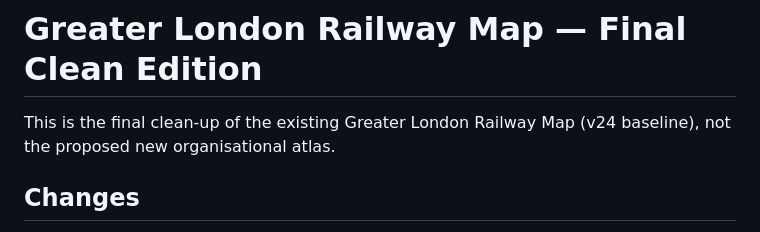
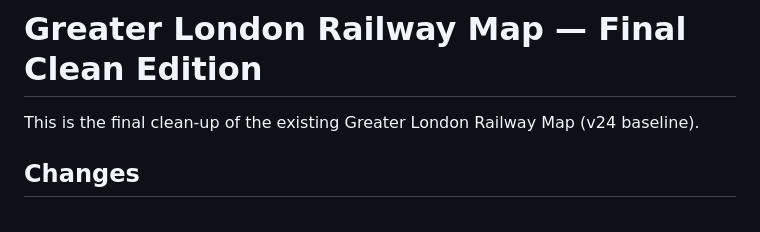
Before and after one commit to alloallonautilus/london-railway-infrastructure-responsibility-map, a Markdown page: README.md, the part around the change. Drawn GitHub-style.

```diff
--- a/README.md
+++ b/README.md
@@ -1,6 +1,6 @@
 # Greater London Railway Map — Final Clean Edition
 
-This is the final clean-up of the existing Greater London Railway Map (v24 baseline), not the proposed new organisational atlas.
+This is the final clean-up of the existing Greater London Railway Map (v24 baseline).
 
 ## Changes
 - Removed Clapham-specific study-area navigation and endpoint/topology audit controls and code.
```
